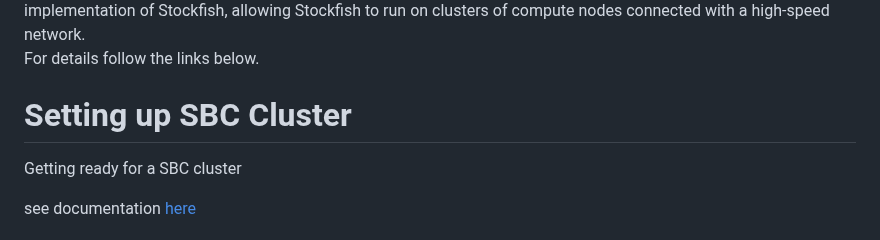
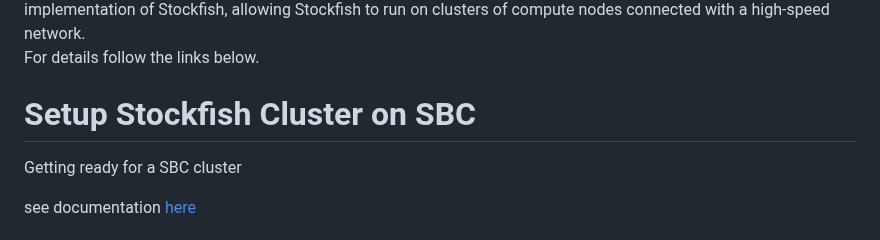
Before and after one commit to Egbert-Azure/stockfish-cluster, a Markdown page: README.md, the part around the change. Drawn GitHub-style.

```diff
--- a/README.md
+++ b/README.md
@@ -36,7 +36,7 @@ And yes, there is a Stockfish Chess Enginge branch developed with MPI cluster im
 
 For details follow the links below.
 
-# Setting up SBC Cluster
+# Setup Stockfish Cluster on SBC
 
 Getting ready for a SBC cluster
 
```
